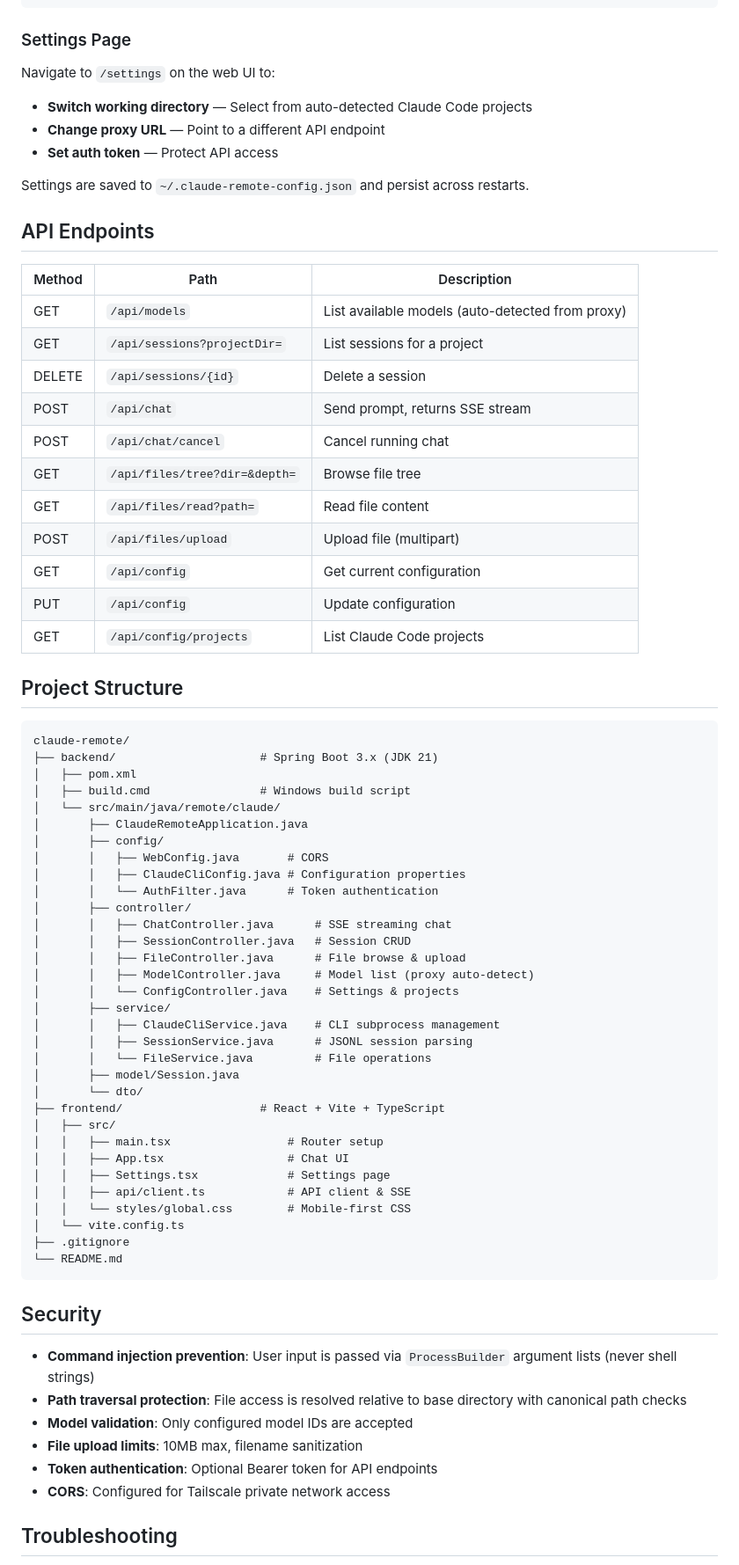
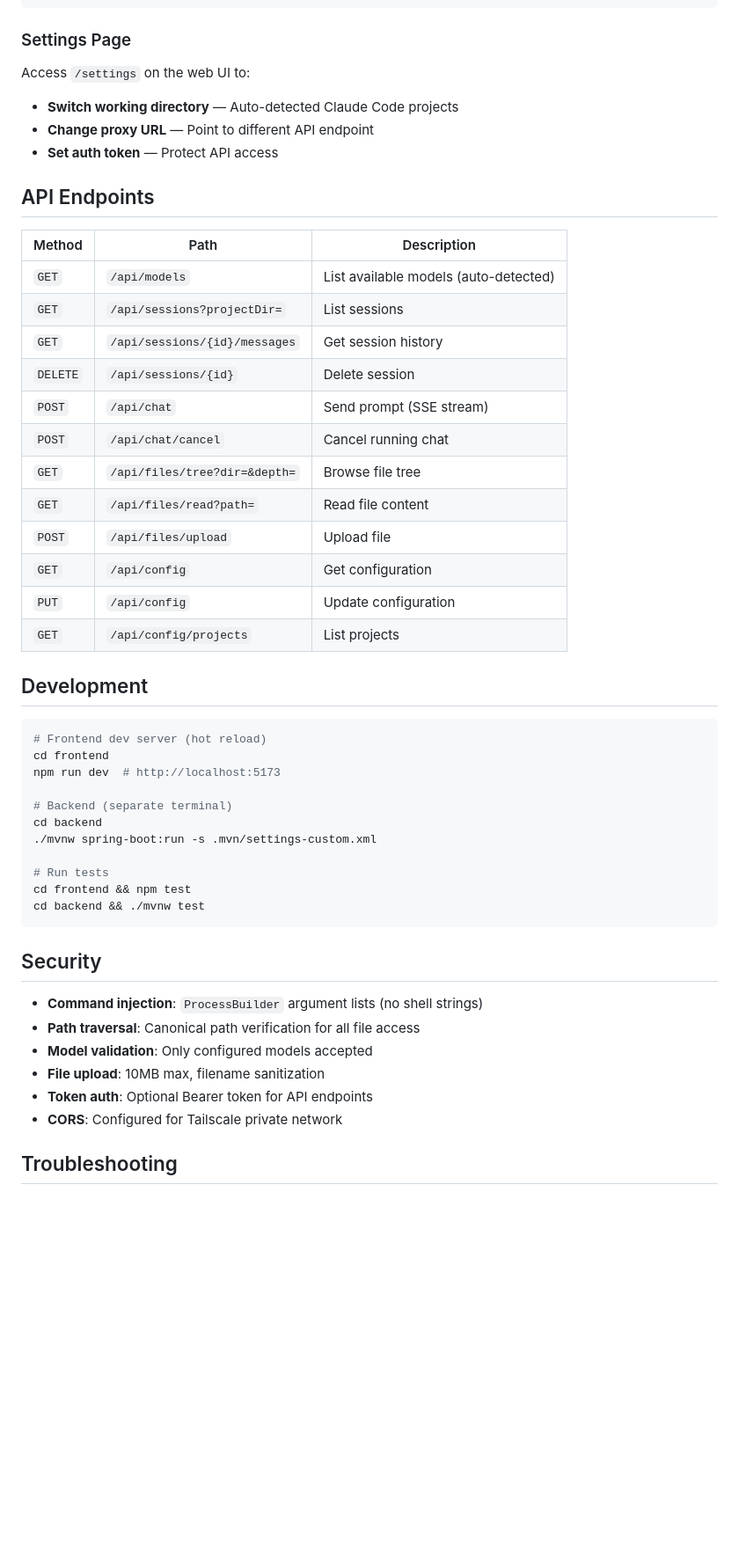
Before and after one commit to Rockomate/claude-remote, a Markdown page: README.md, the part around one of its changes. Shown at 88% size. Drawn GitHub-style; blank space fills up the shorter version.

````diff
--- a/README.md
+++ b/README.md
@@ -87,75 +86,53 @@ claude-remote:
 
 ### Settings Page
 
-Navigate to `/settings` on the web UI to:
+Access `/settings` on the web UI to:
 
-- **Switch working directory** — Select from auto-detected Claude Code projects
-- **Change proxy URL** — Point to a different API endpoint
+- **Switch working directory** — Auto-detected Claude Code projects
+- **Change proxy URL** — Point to different API endpoint
 - **Set auth token** — Protect API access
-
-Settings are saved to `~/.claude-remote-config.json` and persist across restarts.
 
 ## API Endpoints
 
 | Method | Path | Description |
 |--------|------|-------------|
-| GET | `/api/models` | List available models (auto-detected from proxy) |
-| GET | `/api/sessions?projectDir=` | List sessions for a project |
-| DELETE | `/api/sessions/{id}` | Delete a session |
-| POST | `/api/chat` | Send prompt, returns SSE stream |
-| POST | `/api/chat/cancel` | Cancel running chat |
-| GET | `/api/files/tree?dir=&depth=` | Browse file tree |
-| GET | `/api/files/read?path=` | Read file content |
-| POST | `/api/files/upload` | Upload file (multipart) |
-| GET | `/api/config` | Get current configuration |
-| PUT | `/api/config` | Update configuration |
-| GET | `/api/config/projects` | List Claude Code projects |
+| `GET` | `/api/models` | List available models (auto-detected) |
+| `GET` | `/api/sessions?projectDir=` | List sessions |
+| `GET` | `/api/sessions/{id}/messages` | Get session history |
+| `DELETE` | `/api/sessions/{id}` | Delete session |
+| `POST` | `/api/chat` | Send prompt (SSE stream) |
+| `POST` | `/api/chat/cancel` | Cancel running chat |
+| `GET` | `/api/files/tree?dir=&depth=` | Browse file tree |
+| `GET` | `/api/files/read?path=` | Read file content |
+| `POST` | `/api/files/upload` | Upload file |
+| `GET` | `/api/config` | Get configuration |
+| `PUT` | `/api/config` | Update configuration |
+| `GET` | `/api/config/projects` | List projects |
 
-## Project Structure
+## Development
 
-```
-claude-remote/
-├── backend/                     # Spring Boot 3.x (JDK 21)
-│   ├── pom.xml
-│   ├── build.cmd                # Windows build script
-│   └── src/main/java/remote/claude/
-│       ├── ClaudeRemoteApplication.java
-│       ├── config/
-│       │   ├── WebConfig.java       # CORS
-│       │   ├── ClaudeCliConfig.java # Configuration properties
-│       │   └── AuthFilter.java      # Token authentication
-│       ├── controller/
-│       │   ├── ChatController.java      # SSE streaming chat
-│       │   ├── SessionController.java   # Session CRUD
-│       │   ├── FileController.java      # File browse & upload
-│       │   ├── ModelController.java     # Model list (proxy auto-detect)
-│       │   └── ConfigController.java    # Settings & projects
-│       ├── service/
-│       │   ├── ClaudeCliService.java    # CLI subprocess management
-│       │   ├── SessionService.java      # JSONL session parsing
-│       │   └── FileService.java         # File operations
-│       ├── model/Session.java
-│       └── dto/
-├── frontend/                    # React + Vite + TypeScript
-│   ├── src/
-│   │   ├── main.tsx                 # Router setup
-│   │   ├── App.tsx                  # Chat UI
-│   │   ├── Settings.tsx             # Settings page
-│   │   ├── api/client.ts            # API client & SSE
-│   │   └── styles/global.css        # Mobile-first CSS
-│   └── vite.config.ts
-├── .gitignore
-└── README.md
+```bash
+# Frontend dev server (hot reload)
+cd frontend
+npm run dev  # http://localhost:5173
+
+# Backend (separate terminal)
+cd backend
+./mvnw spring-boot:run -s .mvn/settings-custom.xml
+
+# Run tests
+cd frontend && npm test
+cd backend && ./mvnw test
 ```
 
 ## Security
 
-- **Command injection prevention**: User input is passed via `ProcessBuilder` argument lists (never shell strings)
-- **Path traversal protection**: File access is resolved relative to base directory with canonical path checks
-- **Model validation**: Only configured model IDs are accepted
-- **File upload limits**: 10MB max, filename sanitization
-- **Token authentication**: Optional Bearer token for API endpoints
-- **CORS**: Configured for Tailscale private network access
+- **Command injection**: `ProcessBuilder` argument lists (no shell strings)
+- **Path traversal**: Canonical path verification for all file access
+- **Model validation**: Only configured models accepted
+- **File upload**: 10MB max, filename sanitization
+- **Token auth**: Optional Bearer token for API endpoints
+- **CORS**: Configured for Tailscale private network
 
 ## Troubleshooting
 
````
Also changed, not shown: other parts of README.md (+48 -53 lines).
